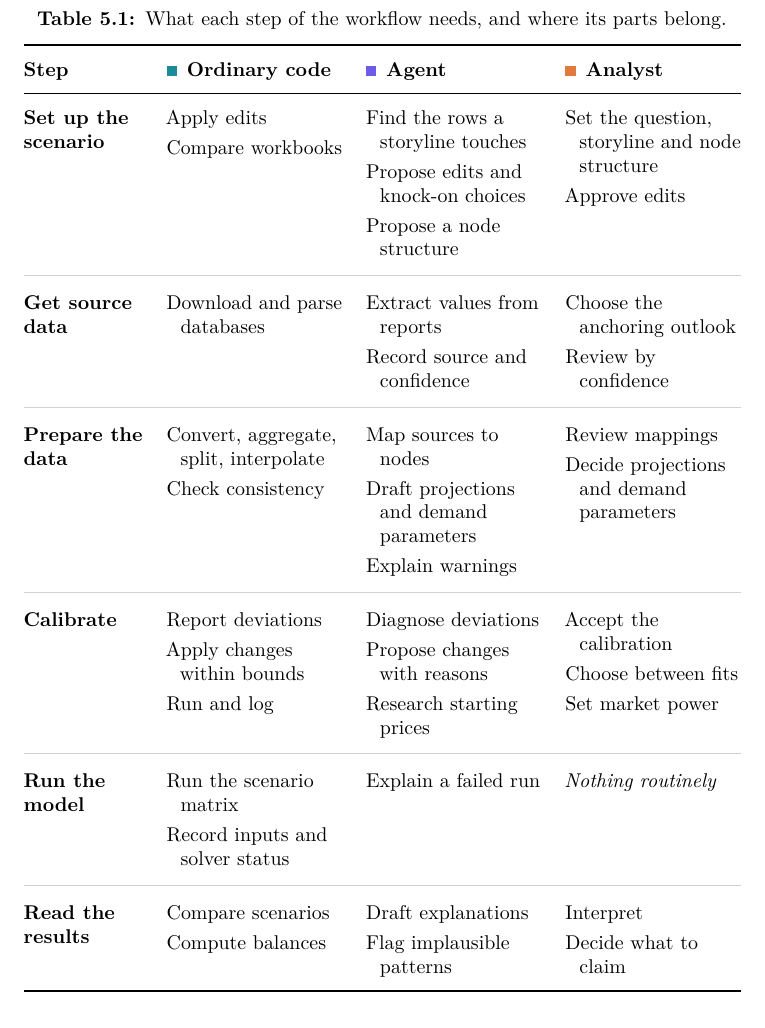
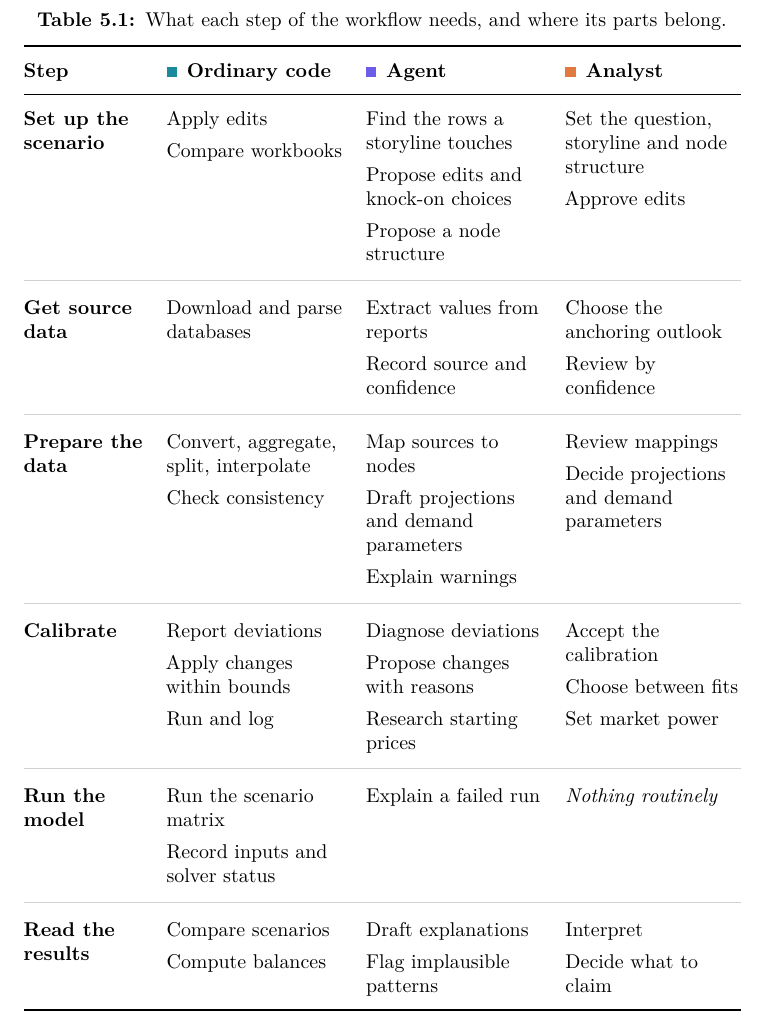
Before and after one commit to jorgenholt/GGM-agents, a LaTeX thesis (thesis/main.tex, which reads thesis/chapters/05-where-ai-fits/02-where-work-lies.tex): part of page 27 of 51, cut so that both start at the same text. Compiled offline with pdfLaTeX.

Commit message:
Drop the hanging indent in Table 5.1
Wrapped lines in a cell now start flush; items stay apart by a slightly
larger paragraph gap.

Co-Authored-By: Claude Opus 5.5 <noreply@anthropic.com>

```diff
--- a/thesis/chapters/05-where-ai-fits/02-where-work-lies.tex
+++ b/thesis/chapters/05-where-ai-fits/02-where-work-lies.tex
@@ -15,7 +15,7 @@ Table \ref{tab:where-work-lies} gives the result for each step, and Figure \ref{
 \label{tab:where-work-lies}
 \newcommand{\hdr}[2]{\textcolor{#1}{\rule{1.8mm}{1.8mm}}\enspace\textbf{#2}}
 \setlength{\tabcolsep}{6pt}
-\begin{tabularx}{\textwidth}{@{}>{\raggedright\arraybackslash\bfseries}p{2.1cm}*{3}{>{\raggedright\arraybackslash\setlength{\parskip}{3pt}\everypar{\hangindent=0.7em\hangafter=1}}X}@{}}
+\begin{tabularx}{\textwidth}{@{}>{\raggedright\arraybackslash\bfseries}p{2.1cm}*{3}{>{\raggedright\arraybackslash\setlength{\parskip}{4pt}}X}@{}}
 \toprule
 \textbf{Step} & \hdr{ggmCode}{Ordinary code} & \hdr{ggmAgent}{Agent} & \hdr{ggmAnalyst}{Analyst} \\
 \midrule
```
